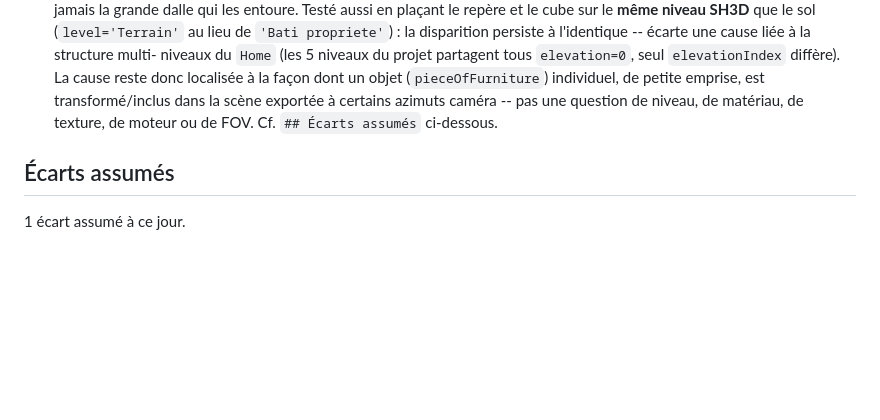
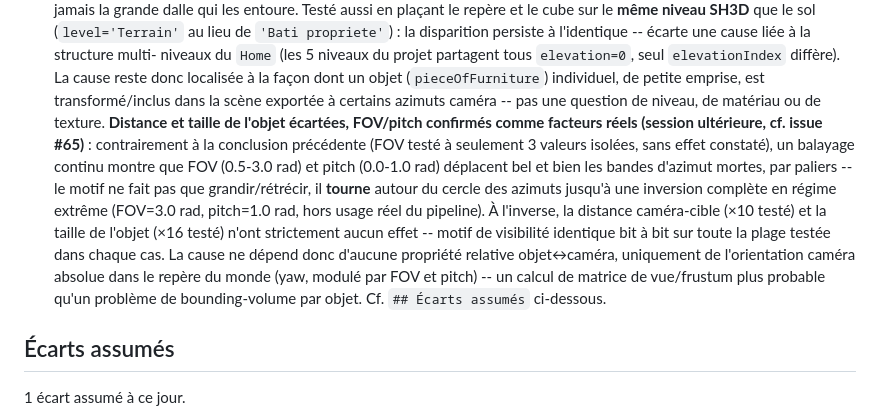
Before and after one commit to mightywhitysocks/sweethome3D-importgeo, a Markdown page: docs/PIPELINE.md, the part around one of its changes. GitHub-like rendering; blank space fills up the shorter version.

Commit message:
docs(pipeline): met a jour la limitation #12 (issue #65 : distance/taille ecartees, FOV/pitch confirmes)
La session precedente (PR #67 + suivantes) a tranche 4 pistes sur le bug
directionnel du renderer : distance camera-cible et taille de l'objet
n'ont aucun effet (teste x10 et x16 respectivement, motif identique bit a
bit) ; FOV et pitch, a l'inverse, deplacent/tournent reellement les bandes
d'azimut mortes, jusqu'a inversion en regime extreme. Corrige la mention
"a plusieurs FOV, sans effet" (vraie a l'epoque avec seulement 3 valeurs
isolees, infirmee par un balayage continu) et la liste des causes deja
ecartees. Documentation seule, aucun changement de comportement.

Co-Authored-By: Claude Sonnet 5 <noreply@anthropic.com>
Claude-Session: https://claude.ai/code/session_01W28yWPxxCMVU2eExi8XiWN

```diff
--- a/docs/PIPELINE.md
+++ b/docs/PIPELINE.md
@@ -200,8 +200,23 @@ compilation et lancement, partagé par `verif.py --render` et `preview.py`.
     seul `elevationIndex` diffère). La cause reste donc localisée à la façon
     dont un objet (`pieceOfFurniture`) individuel, de petite emprise, est
     transformé/inclus dans la scène exportée à certains azimuts caméra --
-    pas une question de niveau, de matériau, de texture, de moteur ou de FOV.
-    Cf. `## Écarts assumés` ci-dessous.
+    pas une question de niveau, de matériau ou de texture.
+    **Distance et taille de l'objet écartées, FOV/pitch confirmés comme
+    facteurs réels (session ultérieure, cf. issue #65)** : contrairement à
+    la conclusion précédente (FOV testé à seulement 3 valeurs isolées, sans
+    effet constaté), un balayage continu montre que FOV (0.5-3.0 rad) et
+    pitch (0.0-1.0 rad) déplacent bel et bien les bandes d'azimut mortes,
+    par paliers -- le motif ne fait pas que grandir/rétrécir, il **tourne**
+    autour du cercle des azimuts jusqu'à une inversion complète en régime
+    extrême (FOV=3.0 rad, pitch=1.0 rad, hors usage réel du pipeline). À
+    l'inverse, la distance caméra-cible (×10 testé) et la taille de l'objet
+    (×16 testé) n'ont strictement aucun effet -- motif de visibilité
+    identique bit à bit sur toute la plage testée dans chaque cas. La cause
+    ne dépend donc d'aucune propriété relative objet↔caméra, uniquement de
+    l'orientation caméra absolue dans le repère du monde (yaw, modulé par
+    FOV et pitch) -- un calcul de matrice de vue/frustum plus probable
+    qu'un problème de bounding-volume par objet. Cf. `## Écarts assumés`
+    ci-dessous.
 
 ## Écarts assumés
 
```
Also changed, not shown: other parts of docs/PIPELINE.md (+1 -1 lines).
